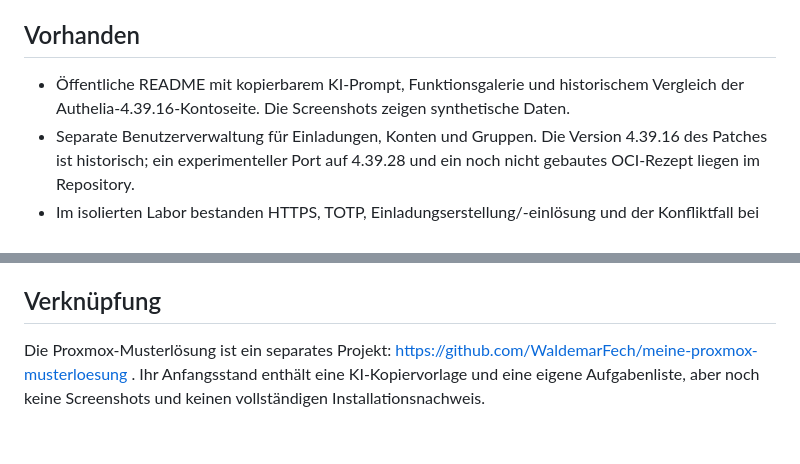
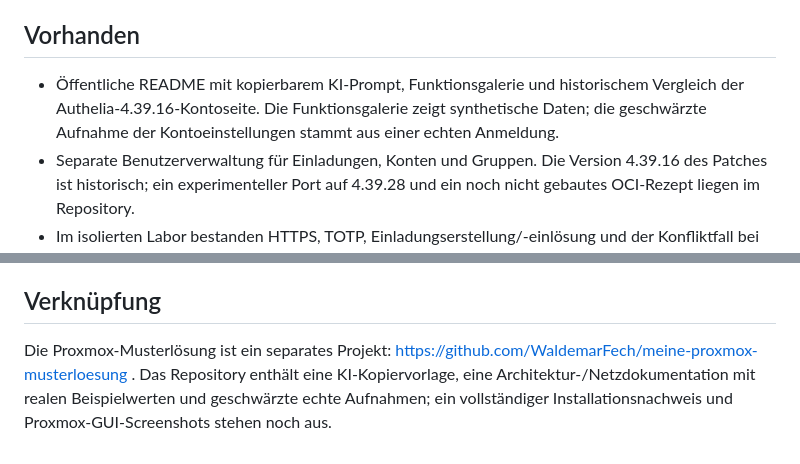
Before and after one commit to WaldemarFech/authelia-onboarding, a Markdown page: HANDOVER.md, 2 parts joined by grey strips. Rendered like a GitHub page.

```diff
--- a/HANDOVER.md
+++ b/HANDOVER.md
@@ -4,7 +4,7 @@ Stand: 10. November 2026. Das Repository ist ein **experimenteller Entwicklungss
 
 ## Vorhanden
 
-- Öffentliche README mit kopierbarem KI-Prompt, Funktionsgalerie und historischem Vergleich der Authelia-4.39.16-Kontoseite. Die Screenshots zeigen synthetische Daten.
+- Öffentliche README mit kopierbarem KI-Prompt, Funktionsgalerie und historischem Vergleich der Authelia-4.39.16-Kontoseite. Die Funktionsgalerie zeigt synthetische Daten; die geschwärzte Aufnahme der Kontoeinstellungen stammt aus einer echten Anmeldung.
 - Separate Benutzerverwaltung für Einladungen, Konten und Gruppen. Die Version 4.39.16 des Patches ist historisch; ein experimenteller Port auf 4.39.28 und ein noch nicht gebautes OCI-Rezept liegen im Repository.
 - Im isolierten Labor bestanden HTTPS, TOTP, Einladungserstellung/-einlösung und der Konfliktfall bei Gruppenänderungen; der Hash-Aufruf verwendete einen Testshim, keinen echten Docker-Socket. Die Ergebnisse beweisen keine Produktionsfreigabe.
 
@@ -19,4 +19,4 @@ Stand: 10. November 2026. Das Repository ist ein **experimenteller Entwicklungss
 
 ## Verknüpfung
 
-Die Proxmox-Musterlösung ist ein separates Projekt: https://github.com/WaldemarFech/meine-proxmox-musterloesung . Ihr Anfangsstand enthält eine KI-Kopiervorlage und eine eigene Aufgabenliste, aber noch keine Screenshots und keinen vollständigen Installationsnachweis.
+Die Proxmox-Musterlösung ist ein separates Projekt: https://github.com/WaldemarFech/meine-proxmox-musterloesung . Das Repository enthält eine KI-Kopiervorlage, eine Architektur-/Netzdokumentation mit realen Beispielwerten und geschwärzte echte Aufnahmen; ein vollständiger Installationsnachweis und Proxmox-GUI-Screenshots stehen noch aus.
```
Also changed, not shown: README.md (+8 -2 lines), docs/images/authelia-einstellungen-live.png (added).
